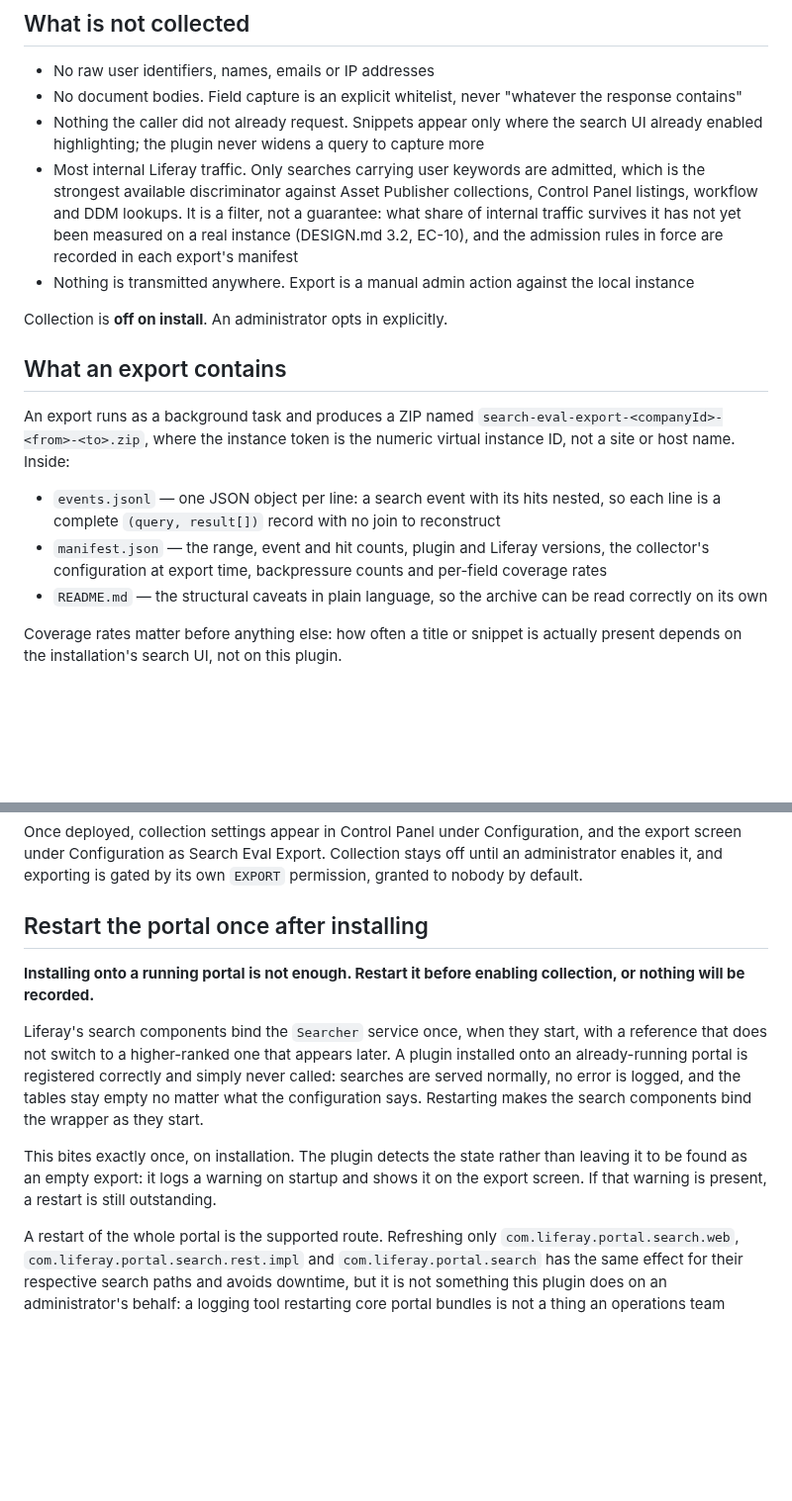
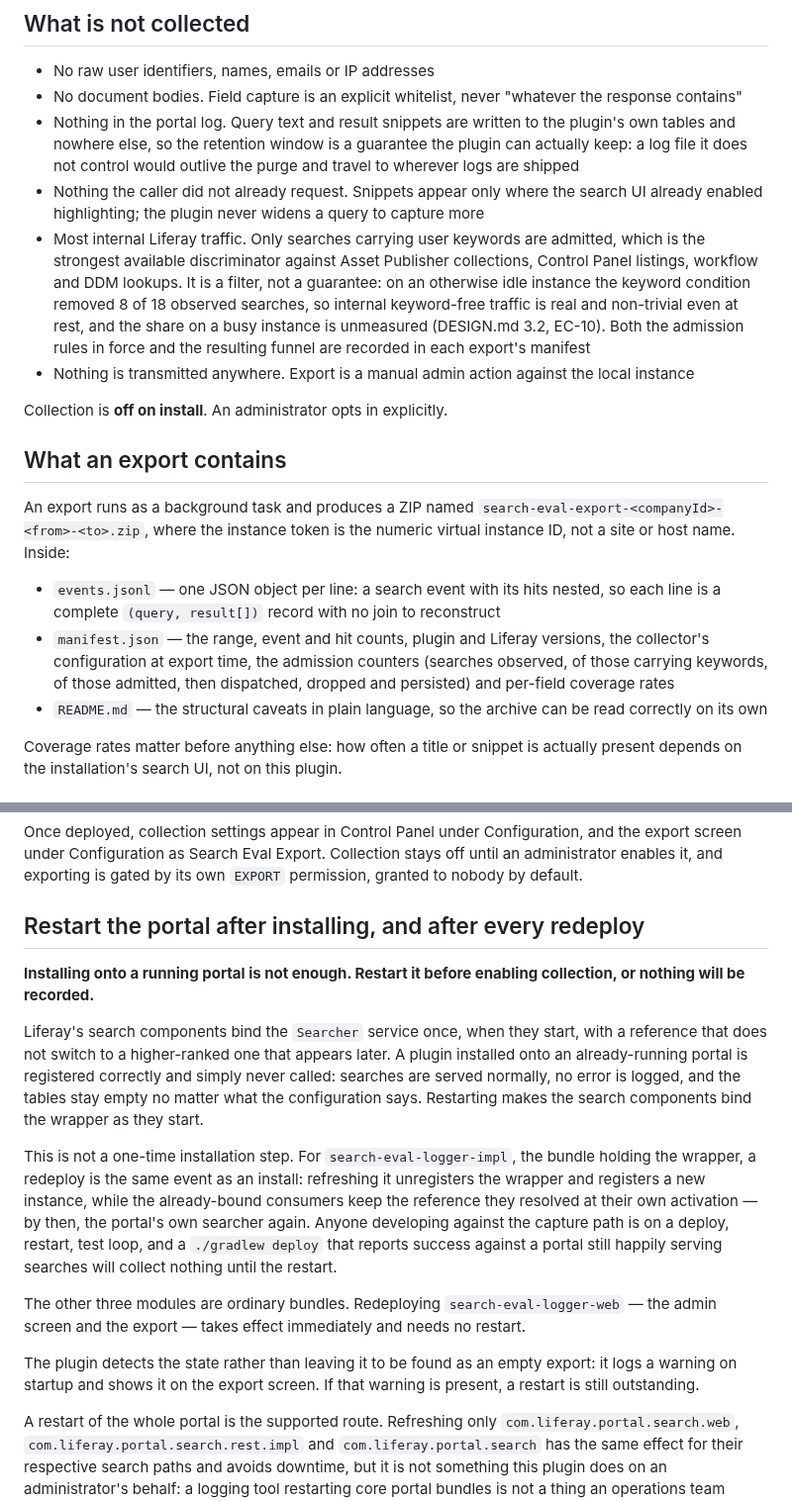
Before and after one commit to TensorOpt/liferay-search-eval-logger, a Markdown page: README.md, 2 parts joined by grey strips. Shown at 99% size. GitHub-like rendering; blank space fills up the shorter version.

```diff
--- a/README.md
+++ b/README.md
@@ -52,14 +95,20 @@ a daily purge.
 - No raw user identifiers, names, emails or IP addresses
 - No document bodies. Field capture is an explicit whitelist, never "whatever the
   response contains"
+- Nothing in the portal log. Query text and result snippets are written to the
+  plugin's own tables and nowhere else, so the retention window is a guarantee the
+  plugin can actually keep: a log file it does not control would outlive the purge
+  and travel to wherever logs are shipped
 - Nothing the caller did not already request. Snippets appear only where the search
   UI already enabled highlighting; the plugin never widens a query to capture more
 - Most internal Liferay traffic. Only searches carrying user keywords are admitted,
   which is the strongest available discriminator against Asset Publisher
   collections, Control Panel listings, workflow and DDM lookups. It is a filter,
-  not a guarantee: what share of internal traffic survives it has not yet been
-  measured on a real instance (DESIGN.md 3.2, EC-10), and the admission rules in
-  force are recorded in each export's manifest
+  not a guarantee: on an otherwise idle instance the keyword condition removed 8 of
+  18 observed searches, so internal keyword-free traffic is real and non-trivial
+  even at rest, and the share on a busy instance is unmeasured (DESIGN.md 3.2,
+  EC-10). Both the admission rules in force and the resulting funnel are recorded
+  in each export's manifest
 - Nothing is transmitted anywhere. Export is a manual admin action against the
   local instance
 
@@ -74,8 +123,9 @@ numeric virtual instance ID, not a site or host name. Inside:
 - `events.jsonl` — one JSON object per line: a search event with its hits nested,
   so each line is a complete `(query, result[])` record with no join to reconstruct
 - `manifest.json` — the range, event and hit counts, plugin and Liferay versions,
-  the collector's configuration at export time, backpressure counts and per-field
-  coverage rates
+  the collector's configuration at export time, the admission counters (searches
+  observed, of those carrying keywords, of those admitted, then dispatched, dropped
+  and persisted) and per-field coverage rates
 - `README.md` — the structural caveats in plain language, so the archive can be
   read correctly on its own
 
@@ -105,7 +155,7 @@ the export screen under Configuration as Search Eval Export. Collection stays of
 until an administrator enables it, and exporting is gated by its own `EXPORT`
 permission, granted to nobody by default.
 
-## Restart the portal once after installing
+## Restart the portal after installing, and after every redeploy
 
 **Installing onto a running portal is not enough. Restart it before enabling
 collection, or nothing will be recorded.**
@@ -117,9 +167,20 @@ called: searches are served normally, no error is logged, and the tables stay em
 no matter what the configuration says. Restarting makes the search components bind
 the wrapper as they start.
 
-This bites exactly once, on installation. The plugin detects the state rather than
-leaving it to be found as an empty export: it logs a warning on startup and shows it
-on the export screen. If that warning is present, a restart is still outstanding.
+This is not a one-time installation step. For `search-eval-logger-impl`, the bundle
+holding the wrapper, a redeploy is the same event as an install: refreshing it
+unregisters the wrapper and registers a new instance, while the already-bound
+consumers keep the reference they resolved at their own activation — by then, the
+portal's own searcher again. Anyone developing against the capture path is on a
+deploy, restart, test loop, and a `./gradlew deploy` that reports success against a
+portal still happily serving searches will collect nothing until the restart.
+
+The other three modules are ordinary bundles. Redeploying `search-eval-logger-web`
+— the admin screen and the export — takes effect immediately and needs no restart.
+
+The plugin detects the state rather than leaving it to be found as an empty export:
+it logs a warning on startup and shows it on the export screen. If that warning is
+present, a restart is still outstanding.
 
 A restart of the whole portal is the supported route. Refreshing only
 `com.liferay.portal.search.web`, `com.liferay.portal.search.rest.impl` and
```
Also changed, not shown: other parts of README.md (+55 -12 lines).
